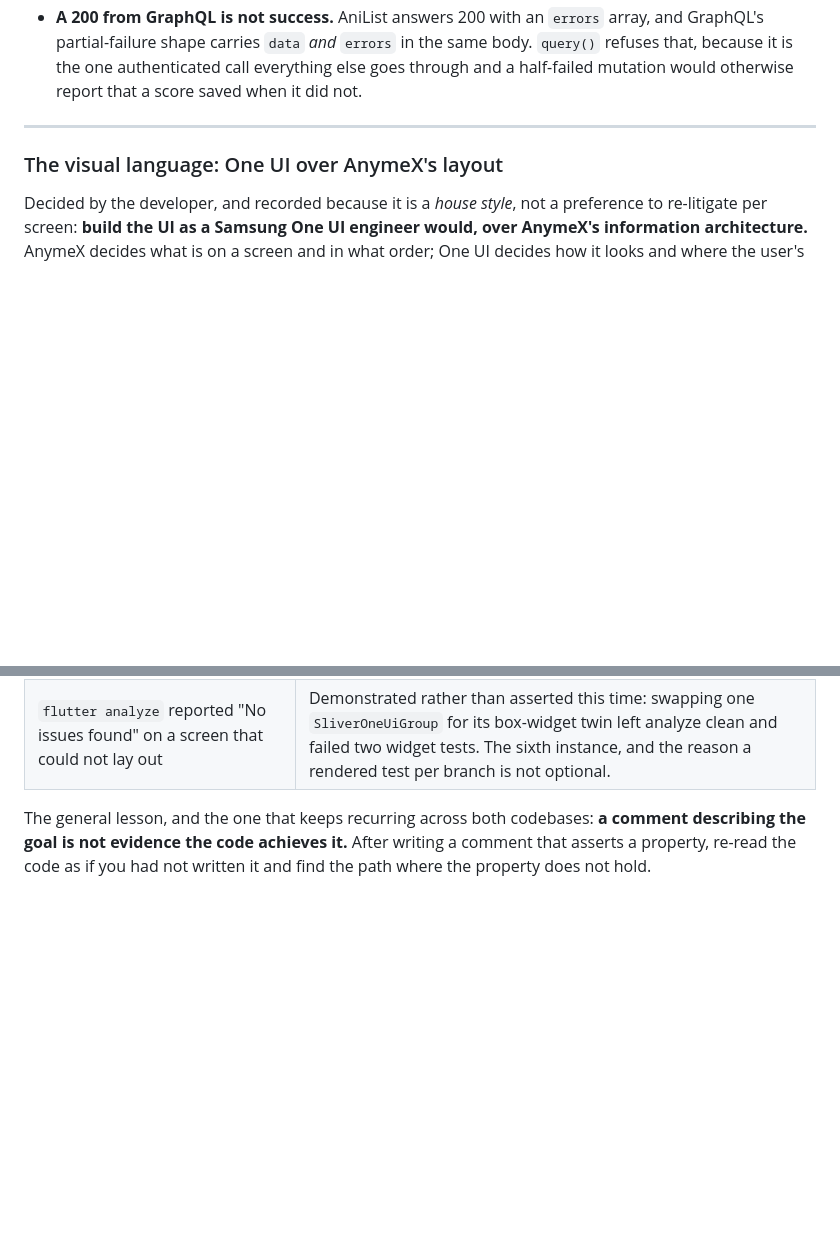
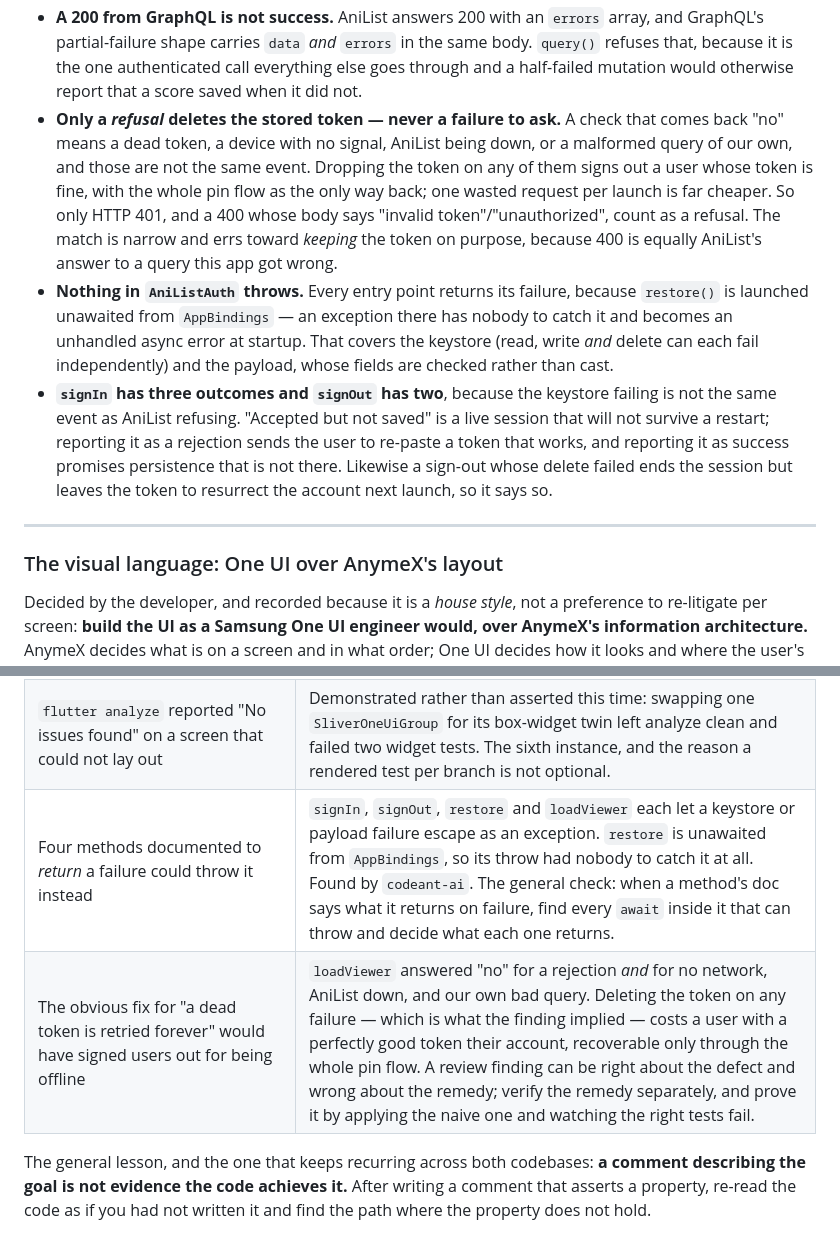
Before and after one commit to HeartlessVeteran2/Otaku-Reader-Flutter-, a Markdown page: CLAUDE.md, 2 parts joined by grey strips. Rendered like a GitHub page; blank space fills up the shorter version.

Commit message:
Record the refusal-vs-unreachable rule, and who may delete a token
The decision a future session cannot re-derive from the diff: only an actual
refusal (401, or a 400 saying "invalid token") may delete the stored token.
Every other failure keeps it, because "we could not ask" and "AniList said
no" look identical from a false return value and are opposite in
consequence — one wasted request against signing a user out of an account
they can only get back through the pin flow.

Also the general lesson from this round, which is not about AniList: a review
finding can be right about the defect and wrong about the remedy. The fix
CodeAnt's finding implied would have deleted a working token whenever the
device was offline. Verify the remedy separately from the defect, and prove
it by applying the naive version and watching the right tests fail.

Co-Authored-By: Claude Opus 5 <noreply@anthropic.com>
Claude-Session: https://claude.ai/code/session_015h1WBgY8GCYy7pi8L4n65t

```diff
--- a/CLAUDE.md
+++ b/CLAUDE.md
@@ -282,6 +282,27 @@ identical from the outside.
   the same body. `query()` refuses that, because it is the one authenticated
   call everything else goes through and a half-failed mutation would otherwise
   report that a score saved when it did not.
+- **Only a *refusal* deletes the stored token — never a failure to ask.** A
+  check that comes back "no" means a dead token, a device with no signal,
+  AniList being down, or a malformed query of our own, and those are not the
+  same event. Dropping the token on any of them signs out a user whose token
+  is fine, with the whole pin flow as the only way back; one wasted request
+  per launch is far cheaper. So only HTTP 401, and a 400 whose body says
+  "invalid token"/"unauthorized", count as a refusal. The match is narrow and
+  errs toward *keeping* the token on purpose, because 400 is equally AniList's
+  answer to a query this app got wrong.
+- **Nothing in `AniListAuth` throws.** Every entry point returns its failure,
+  because `restore()` is launched unawaited from `AppBindings` — an exception
+  there has nobody to catch it and becomes an unhandled async error at
+  startup. That covers the keystore (read, write *and* delete can each fail
+  independently) and the payload, whose fields are checked rather than cast.
+- **`signIn` has three outcomes and `signOut` has two**, because the keystore
+  failing is not the same event as AniList refusing. "Accepted but not saved"
+  is a live session that will not survive a restart; reporting it as a
+  rejection sends the user to re-paste a token that works, and reporting it as
+  success promises persistence that is not there. Likewise a sign-out whose
+  delete failed ends the session but leaves the token to resurrect the account
+  next launch, so it says so.
 
 ---
 
@@ -421,6 +442,8 @@ Kept because they repeat.
 | A sign-out test tapped Cancel and claimed to cover the barrier dismiss | Cancel pops an explicit `false`; the barrier pops **null**, and `ok ?? false` exists only for the null. Rewriting it as `ok != false` — signing the user out for tapping next to a dialog — left the Cancel test green. Whenever a guard turns on `?? `, the test has to produce the absent value, not the falsy one. |
 | The AniList avatar was a bare `NetworkImage` | Every other remote image in this app is a `CachedNetworkImage` with an `errorWidget`. A bare one has no error branch, so a 404 or an offline device throws out of the image resolver, and it refetches on every build. Match the app's existing idiom before inventing a second one. |
 | `flutter analyze` reported "No issues found" on a screen that could not lay out | Demonstrated rather than asserted this time: swapping one `SliverOneUiGroup` for its box-widget twin left analyze clean and failed two widget tests. The sixth instance, and the reason a rendered test per branch is not optional. |
+| Four methods documented to *return* a failure could throw it instead | `signIn`, `signOut`, `restore` and `loadViewer` each let a keystore or payload failure escape as an exception. `restore` is unawaited from `AppBindings`, so its throw had nobody to catch it at all. Found by `codeant-ai`. The general check: when a method's doc says what it returns on failure, find every `await` inside it that can throw and decide what each one returns. |
+| The obvious fix for "a dead token is retried forever" would have signed users out for being offline | `loadViewer` answered "no" for a rejection *and* for no network, AniList down, and our own bad query. Deleting the token on any failure — which is what the finding implied — costs a user with a perfectly good token their account, recoverable only through the whole pin flow. A review finding can be right about the defect and wrong about the remedy; verify the remedy separately, and prove it by applying the naive one and watching the right tests fail. |
 
 The general lesson, and the one that keeps recurring across both codebases:
 **a comment describing the goal is not evidence the code achieves it.** After
```
